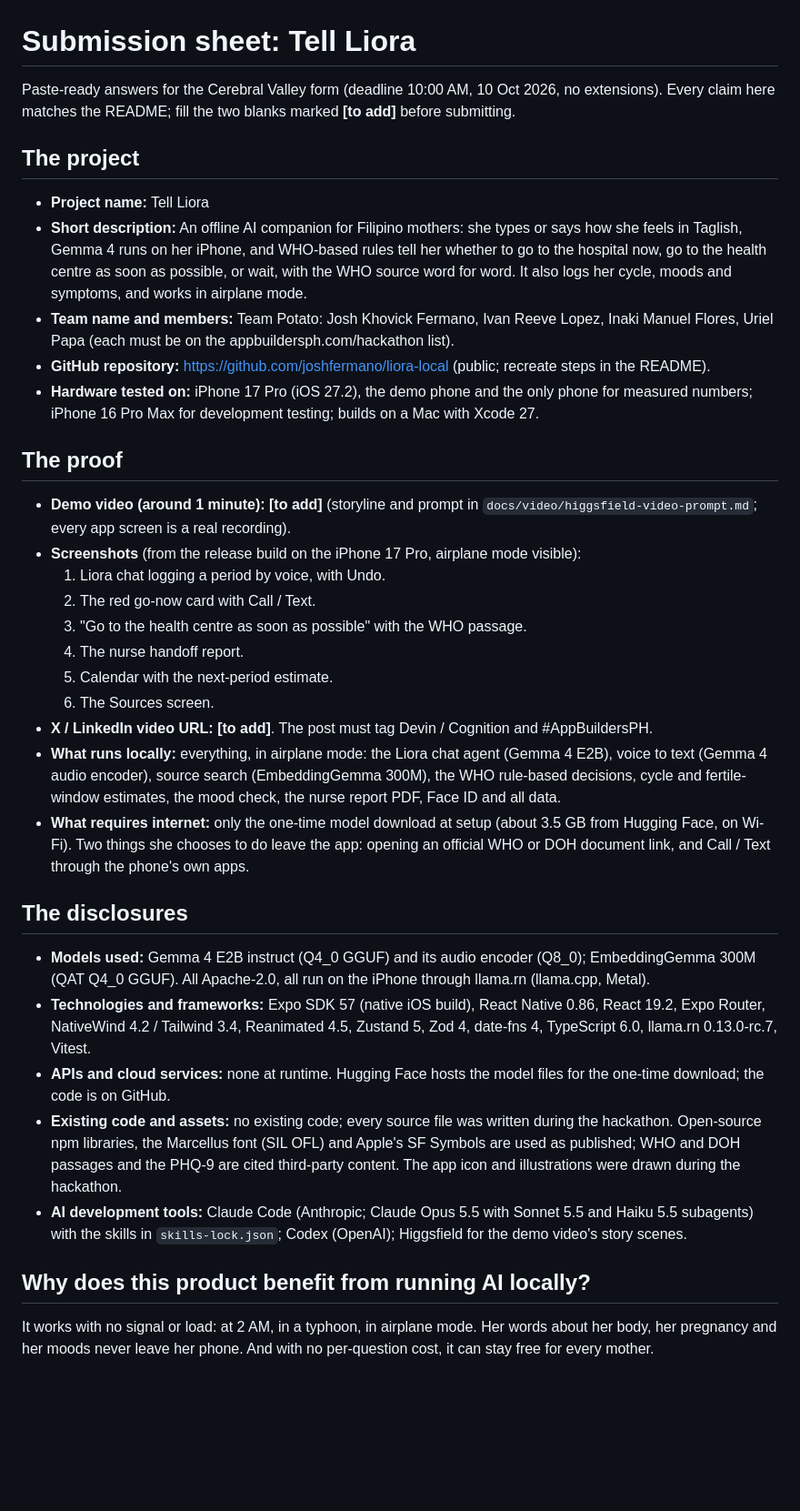
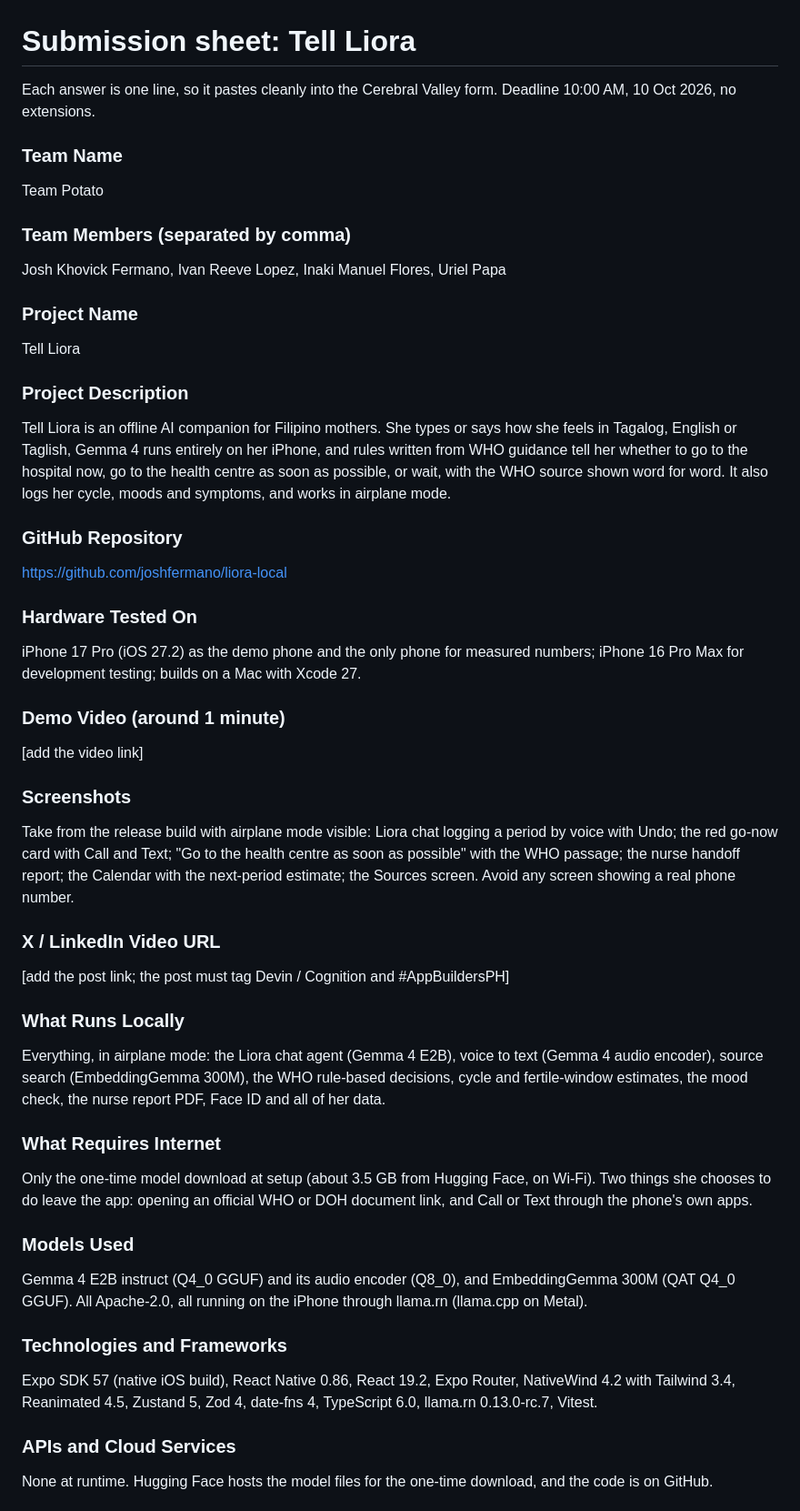
Before and after one commit to joshfermano/liora-local, a Markdown page: docs/submission.md, the part around one of its changes. Shown at 91% size. Drawn GitHub-style; blank space fills up the shorter version.

Commit message:
docs: put each submission answer on one line for clean pasting

```diff
--- a/docs/submission.md
+++ b/docs/submission.md
@@ -1,60 +1,60 @@
 # Submission sheet: Tell Liora
 
-Paste-ready answers for the Cerebral Valley form (deadline 10:00 AM, 10 Oct 2026, no extensions).
-Every claim here matches the README; fill the two blanks marked **[to add]** before submitting.
+Each answer is one line, so it pastes cleanly into the Cerebral Valley form. Deadline 10:00 AM, 10 Oct 2026, no extensions.
 
-## The project
+### Team Name
 
-- **Project name:** Tell Liora
-- **Short description:** An offline AI companion for Filipino mothers: she types or says how she
-  feels in Taglish, Gemma 4 runs on her iPhone, and WHO-based rules tell her whether to go to the
-  hospital now, go to the health centre as soon as possible, or wait, with the WHO source word for
-  word. It also logs her cycle, moods and symptoms, and works in airplane mode.
-- **Team name and members:** Team Potato: Josh Khovick Fermano, Ivan Reeve Lopez, Inaki Manuel
-  Flores, Uriel Papa (each must be on the appbuildersph.com/hackathon list).
-- **GitHub repository:** https://github.com/joshfermano/liora-local (public; recreate steps in the
-  README).
-- **Hardware tested on:** iPhone 17 Pro (iOS 27.2), the demo phone and the only phone for measured
-  numbers; iPhone 16 Pro Max for development testing; builds on a Mac with Xcode 27.
+Team Potato
 
-## The proof
+### Team Members (separated by comma)
 
-- **Demo video (around 1 minute):** **[to add]** (storyline and prompt in
-  `docs/video/higgsfield-video-prompt.md`; every app screen is a real recording).
-- **Screenshots** (from the release build on the iPhone 17 Pro, airplane mode visible):
-  1. Liora chat logging a period by voice, with Undo.
-  2. The red go-now card with Call / Text.
-  3. "Go to the health centre as soon as possible" with the WHO passage.
-  4. The nurse handoff report.
-  5. Calendar with the next-period estimate.
-  6. The Sources screen.
-- **X / LinkedIn video URL:** **[to add]**. The post must tag Devin / Cognition and #AppBuildersPH.
-- **What runs locally:** everything, in airplane mode: the Liora chat agent (Gemma 4 E2B), voice to
-  text (Gemma 4 audio encoder), source search (EmbeddingGemma 300M), the WHO rule-based decisions,
-  cycle and fertile-window estimates, the mood check, the nurse report PDF, Face ID and all data.
-- **What requires internet:** only the one-time model download at setup (about 3.5 GB from Hugging
-  Face, on Wi-Fi). Two things she chooses to do leave the app: opening an official WHO or DOH
-  document link, and Call / Text through the phone's own apps.
+Josh Khovick Fermano, Ivan Reeve Lopez, Inaki Manuel Flores, Uriel Papa
 
-## The disclosures
+### Project Name
 
-- **Models used:** Gemma 4 E2B instruct (Q4_0 GGUF) and its audio encoder (Q8_0); EmbeddingGemma
-  300M (QAT Q4_0 GGUF). All Apache-2.0, all run on the iPhone through llama.rn (llama.cpp, Metal).
-- **Technologies and frameworks:** Expo SDK 57 (native iOS build), React Native 0.86, React 19.2,
-  Expo Router, NativeWind 4.2 / Tailwind 3.4, Reanimated 4.5, Zustand 5, Zod 4, date-fns 4,
-  TypeScript 6.0, llama.rn 0.13.0-rc.7, Vitest.
-- **APIs and cloud services:** none at runtime. Hugging Face hosts the model files for the one-time
-  download; the code is on GitHub.
-- **Existing code and assets:** no existing code; every source file was written during the
-  hackathon. Open-source npm libraries, the Marcellus font (SIL OFL) and Apple's SF Symbols are used
-  as published; WHO and DOH passages and the PHQ-9 are cited third-party content. The app icon and
-  illustrations were drawn during the hackathon.
-- **AI development tools:** Claude Code (Anthropic; Claude Opus 5.5 with Sonnet 5.5 and Haiku 5.5
-  subagents) with the skills in `skills-lock.json`; Codex (OpenAI); Higgsfield for the demo video's
-  story scenes.
+Tell Liora
 
-## Why does this product benefit from running AI locally?
+### Project Description
 
-It works with no signal or load: at 2 AM, in a typhoon, in airplane mode. Her words about her body,
-her pregnancy and her moods never leave her phone. And with no per-question cost, it can stay free
-for every mother.
+Tell Liora is an offline AI companion for Filipino mothers. She types or says how she feels in Tagalog, English or Taglish, Gemma 4 runs entirely on her iPhone, and rules written from WHO guidance tell her whether to go to the hospital now, go to the health centre as soon as possible, or wait, with the WHO source shown word for word. It also logs her cycle, moods and symptoms, and works in airplane mode.
+
+### GitHub Repository
+
+https://github.com/joshfermano/liora-local
+
+### Hardware Tested On
+
+iPhone 17 Pro (iOS 27.2) as the demo phone and the only phone for measured numbers; iPhone 16 Pro Max for development testing; builds on a Mac with Xcode 27.
+
+### Demo Video (around 1 minute)
+
+[add the video link]
+
+### Screenshots
+
+Take from the release build with airplane mode visible: Liora chat logging a period by voice with Undo; the red go-now card with Call and Text; "Go to the health centre as soon as possible" with the WHO passage; the nurse handoff report; the Calendar with the next-period estimate; the Sources screen. Avoid any screen showing a real phone number.
+
+### X / LinkedIn Video URL
+
+[add the post link; the post must tag Devin / Cognition and #AppBuildersPH]
+
+### What Runs Locally
+
+Everything, in airplane mode: the Liora chat agent (Gemma 4 E2B), voice to text (Gemma 4 audio encoder), source search (EmbeddingGemma 300M), the WHO rule-based decisions, cycle and fertile-window estimates, the mood check, the nurse report PDF, Face ID and all of her data.
+
+### What Requires Internet
+
+Only the one-time model download at setup (about 3.5 GB from Hugging Face, on Wi-Fi). Two things she chooses to do leave the app: opening an official WHO or DOH document link, and Call or Text through the phone's own apps.
+
+### Models Used
+
+Gemma 4 E2B instruct (Q4_0 GGUF) and its audio encoder (Q8_0), and EmbeddingGemma 300M (QAT Q4_0 GGUF). All Apache-2.0, all running on the iPhone through llama.rn (llama.cpp on Metal).
+
+### Technologies and Frameworks
+
+Expo SDK 57 (native iOS build), React Native 0.86, React 19.2, Expo Router, NativeWind 4.2 with Tailwind 3.4, Reanimated 4.5, Zustand 5, Zod 4, date-fns 4, TypeScript 6.0, llama.rn 0.13.0-rc.7, Vitest.
+
+### APIs and Cloud Services
+
+None at runtime. Hugging Face hosts the model files for the one-time download, and the code is on GitHub.
+
```
Also changed, not shown: other parts of docs/submission.md (+11 -0 lines).
